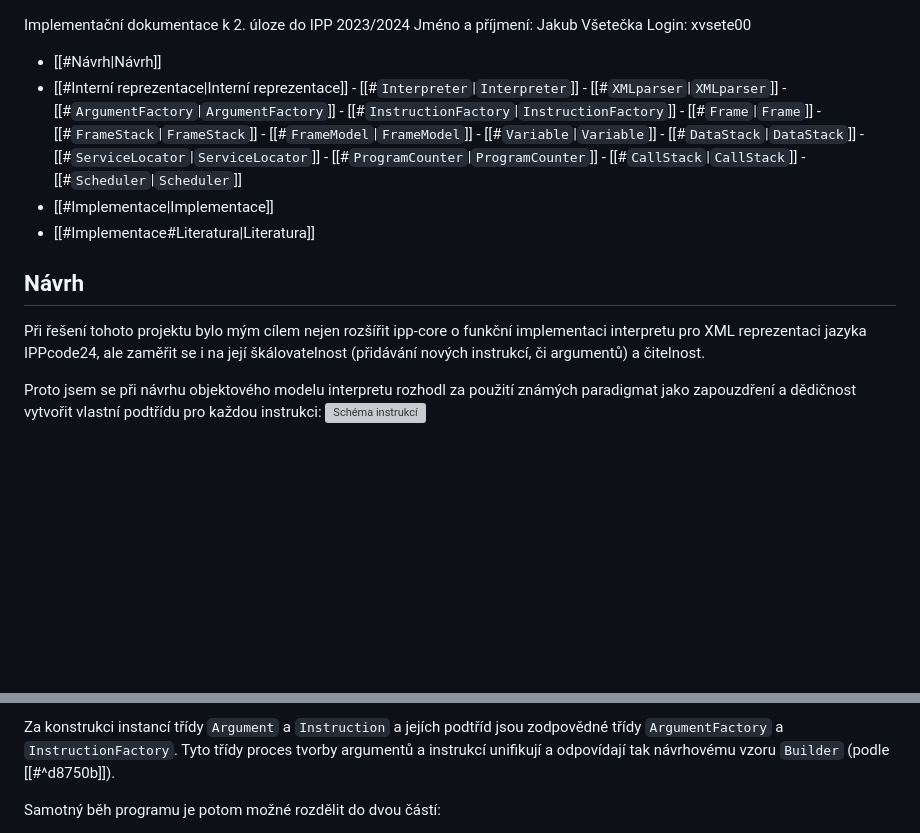
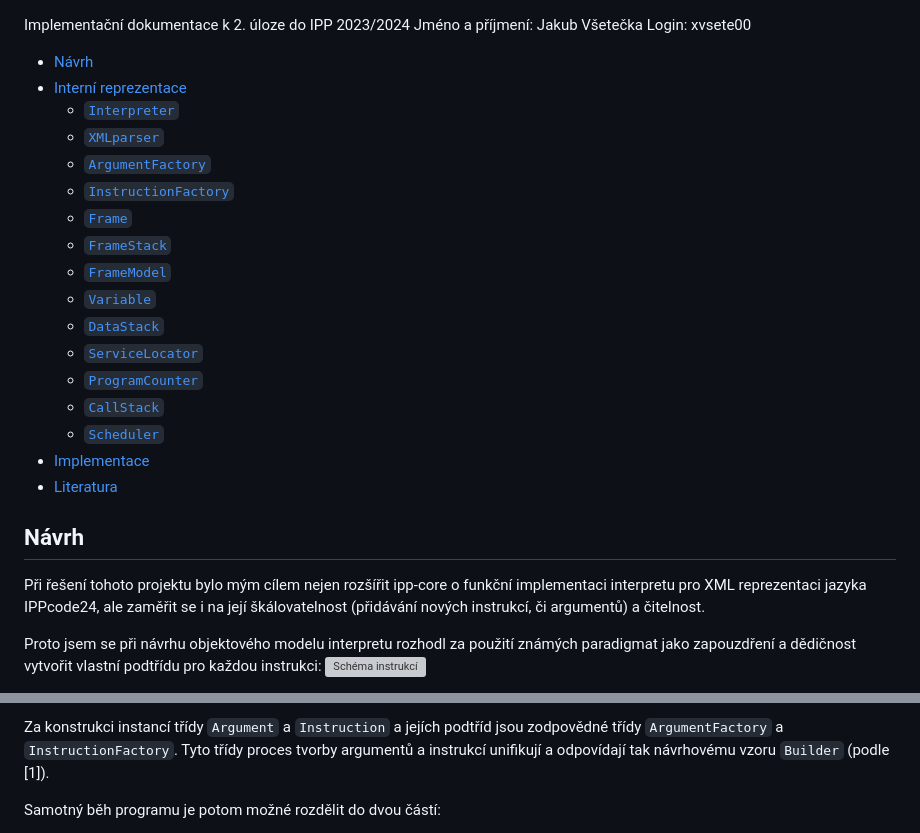
Before and after one commit to jakubvsetecka/ipp-parser-interpreter, a Markdown page: ipp-core/student/readme2.md, 2 parts joined by grey strips. GitHub-like rendering; blank space fills up the shorter version; grey boxes are pictures that could not be loaded.

Commit message:
Update readme so it matches gitea expectations

```diff
--- a/ipp-core/student/readme2.md
+++ b/ipp-core/student/readme2.md
@@ -2,23 +2,24 @@ Implementační dokumentace k 2. úloze do IPP 2023/2024
 Jméno a příjmení: Jakub Všetečka
 Login: xvsete00
 
-- [[#Návrh|Návrh]]
-- [[#Interní reprezentace|Interní reprezentace]]
-		- [[#`Interpreter`|`Interpreter`]]
-		- [[#`XMLparser`|`XMLparser`]]
-		- [[#`ArgumentFactory`|`ArgumentFactory`]]
-		- [[#`InstructionFactory`|`InstructionFactory`]]
-		- [[#`Frame`|`Frame`]]
-		- [[#`FrameStack`|`FrameStack`]]
-		- [[#`FrameModel`|`FrameModel`]]
-		- [[#`Variable`|`Variable`]]
-		- [[#`DataStack`|`DataStack`]]
-		- [[#`ServiceLocator`|`ServiceLocator`]]
-		- [[#`ProgramCounter`|`ProgramCounter`]]
-		- [[#`CallStack`|`CallStack`]]
-		- [[#`Scheduler`|`Scheduler`]]
-- [[#Implementace|Implementace]]
-- [[#Implementace#Literatura|Literatura]]
+- [Návrh](#návrh)
+- [Interní reprezentace](#interní-reprezentace)
+	- [`Interpreter`](#interpreter)
+	- [`XMLparser`](#xmlparser)
+	- [`ArgumentFactory`](#argumentfactory)
+	- [`InstructionFactory`](#instructionfactory)
+	- [`Frame`](#frame)
+	- [`FrameStack`](#framestack)
+	- [`FrameModel`](#framemodel)
+	- [`Variable`](#variable)
+	- [`DataStack`](#datastack)
+	- [`ServiceLocator`](#servicelocator)
+	- [`ProgramCounter`](#programcounter)
+	- [`CallStack`](#callstack)
+	- [`Scheduler`](#scheduler)
+- [Implementace](#implementace)
+- [Literatura](#literatura)
+
 
 ## Návrh
 Při řešení tohoto projektu bylo mým cílem nejen rozšířit ipp-core o funkční implementaci interpretu pro XML reprezentaci jazyka IPPcode24, ale zaměřit se i na její škálovatelnost (přidávání nových instrukcí, či argumentů) a čitelnost.
@@ -31,5 +32,5 @@ Stejně jsem postupoval i při návrhu schématu argumentů.
 
-Za konstrukci instancí třídy `Argument` a `Instruction` a jejích podtříd jsou zodpovědné třídy `ArgumentFactory` a `InstructionFactory`. Tyto třídy proces tvorby argumentů a instrukcí unifikují a odpovídají tak návrhovému vzoru `Builder` (podle [[#^d8750b]]).
+Za konstrukci instancí třídy `Argument` a `Instruction` a jejích podtříd jsou zodpovědné třídy `ArgumentFactory` a `InstructionFactory`. Tyto třídy proces tvorby argumentů a instrukcí unifikují a odpovídají tak návrhovému vzoru `Builder` (podle [1]).
 
 Samotný běh programu je potom možné rozdělit do dvou částí:
 1. zpracování XML reprezentace kódu a vytvoření seznamu instrukcí
```
Also changed, not shown: other parts of ipp-core/student/readme2.md (+4 -4 lines).
